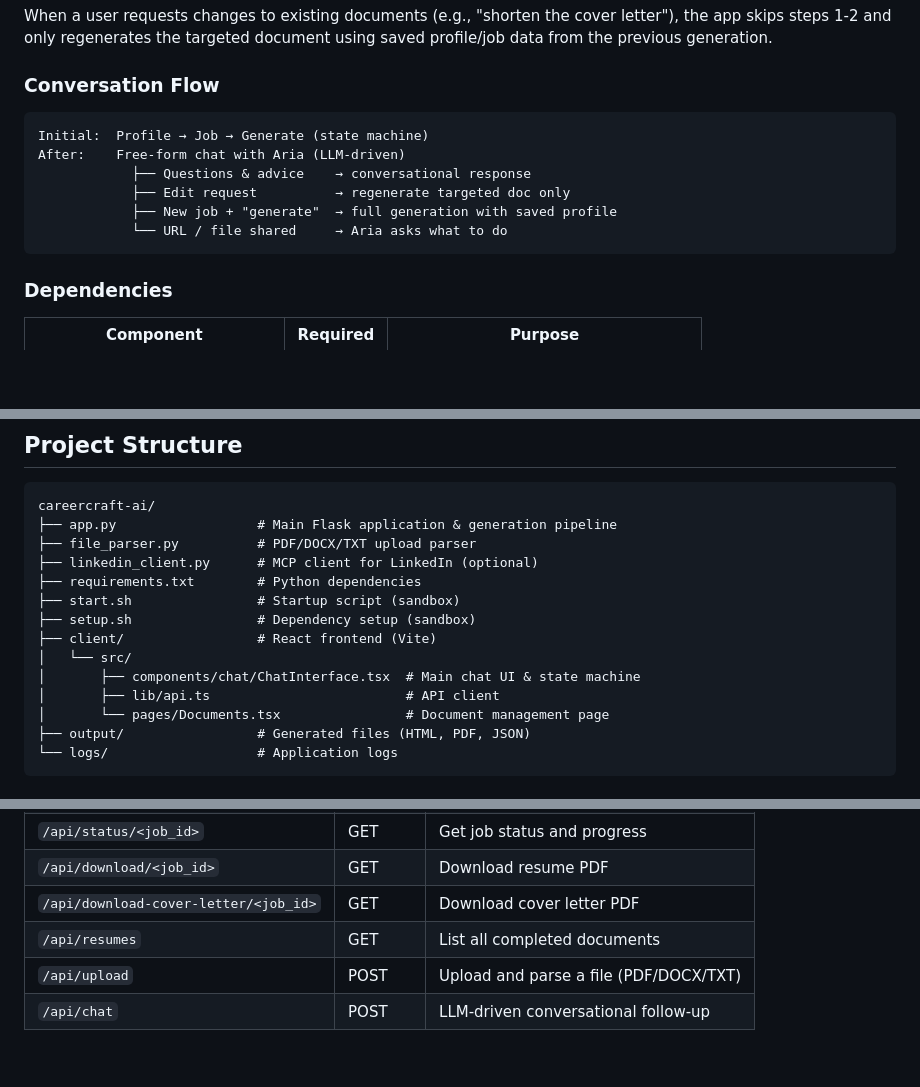
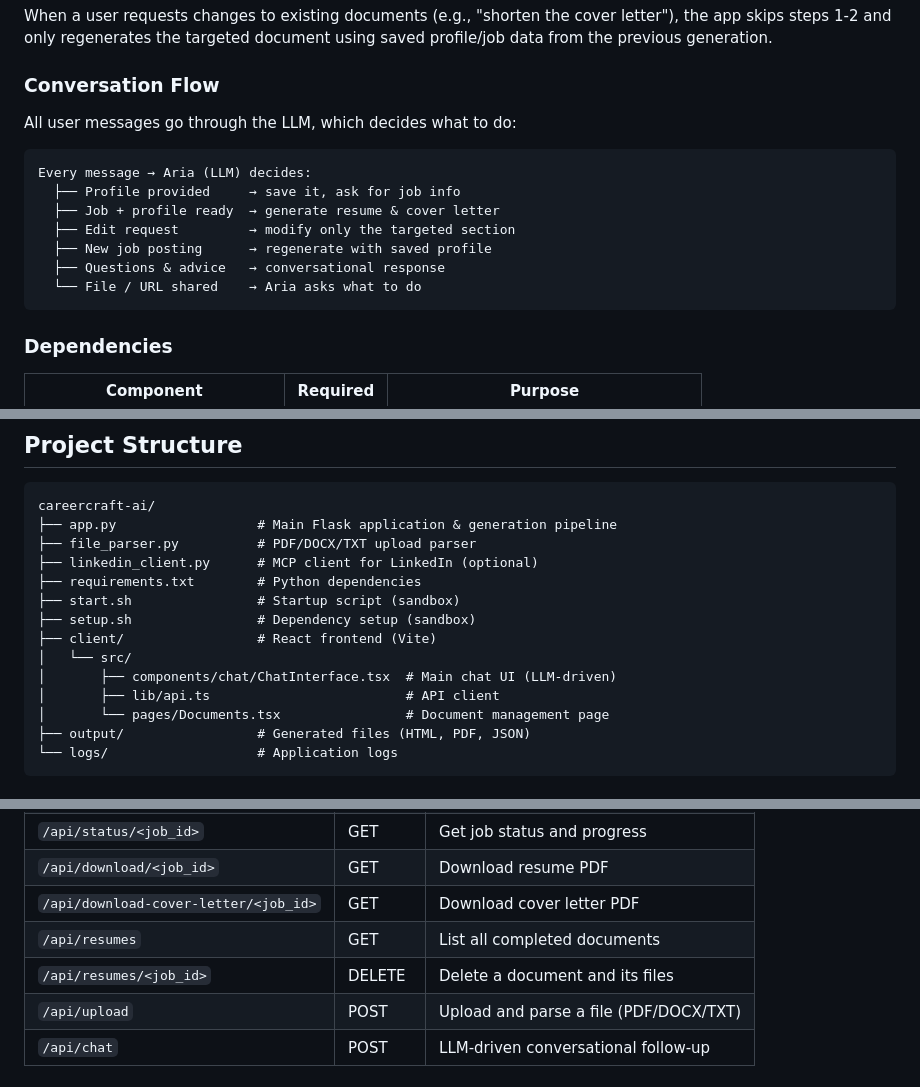
Before and after one commit to Sodiride123/careercraft-ai, a Markdown page: README.md, 3 parts joined by grey strips. Drawn GitHub-style; blank space fills up the shorter version.

Commit message:
Update README to reflect LLM-driven conversation flow

````diff
--- a/README.md
+++ b/README.md
@@ -42,13 +42,16 @@ When a user requests changes to existing documents (e.g., "shorten the cover let
 
 ### Conversation Flow
 
+All user messages go through the LLM, which decides what to do:
+
 ```
-Initial:  Profile → Job → Generate (state machine)
-After:    Free-form chat with Aria (LLM-driven)
-            ├── Questions & advice    → conversational response
-            ├── Edit request          → regenerate targeted doc only
-            ├── New job + "generate"  → full generation with saved profile
-            └── URL / file shared     → Aria asks what to do
+Every message → Aria (LLM) decides:
+  ├── Profile provided     → save it, ask for job info
+  ├── Job + profile ready  → generate resume & cover letter
+  ├── Edit request         → modify only the targeted section
+  ├── New job posting      → regenerate with saved profile
+  ├── Questions & advice   → conversational response
+  └── File / URL shared    → Aria asks what to do
 ```
 
 ### Dependencies
@@ -80,7 +83,7 @@ careercraft-ai/
 ├── setup.sh                # Dependency setup (sandbox)
 ├── client/                 # React frontend (Vite)
 │   └── src/
-│       ├── components/chat/ChatInterface.tsx  # Main chat UI & state machine
+│       ├── components/chat/ChatInterface.tsx  # Main chat UI (LLM-driven)
 │       ├── lib/api.ts                         # API client
 │       └── pages/Documents.tsx                # Document management page
 ├── output/                 # Generated files (HTML, PDF, JSON)
@@ -142,6 +145,7 @@ This enables faster, more reliable LinkedIn data fetching. Without it, Claude CL
 | `/api/download/<job_id>` | GET | Download resume PDF |
 | `/api/download-cover-letter/<job_id>` | GET | Download cover letter PDF |
 | `/api/resumes` | GET | List all completed documents |
+| `/api/resumes/<job_id>` | DELETE | Delete a document and its files |
 | `/api/upload` | POST | Upload and parse a file (PDF/DOCX/TXT) |
 | `/api/chat` | POST | LLM-driven conversational follow-up |
 
````
